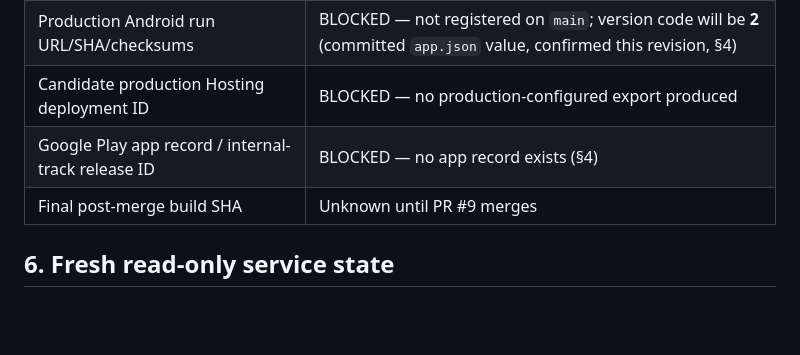
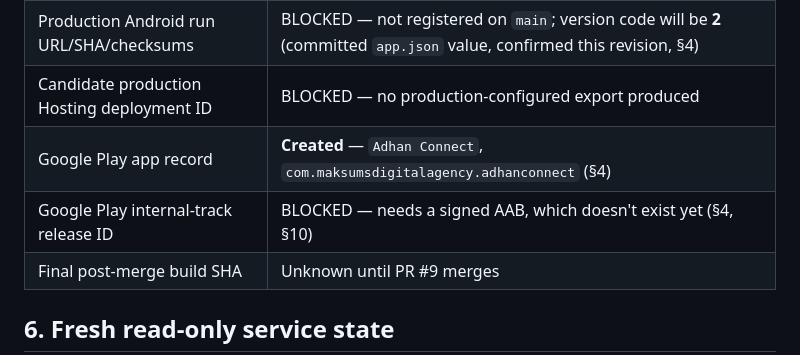
Before and after one commit to digimaxai/adhan-connect, a Markdown page: docs/backend/production-cutover-manifest.md, the part around one of its changes. Rendered like a GitHub page; blank space fills up the shorter version.

```diff
--- a/docs/backend/production-cutover-manifest.md
+++ b/docs/backend/production-cutover-manifest.md
@@ -369,7 +378,8 @@ Unchanged from revision 1 — still genuinely blocked, nothing to fill:
 | Production iOS build number/run ID | BLOCKED — no workflow exists (product onboarding needed first, §4) |
 | Production Android run URL/SHA/checksums | BLOCKED — not registered on `main`; version code will be **2** (committed `app.json` value, confirmed this revision, §4) |
 | Candidate production Hosting deployment ID | BLOCKED — no production-configured export produced |
-| Google Play app record / internal-track release ID | BLOCKED — no app record exists (§4) |
+| Google Play app record | **Created** — `Adhan Connect`, `com.maksumsdigitalagency.adhanconnect` (§4) |
+| Google Play internal-track release ID | BLOCKED — needs a signed AAB, which doesn't exist yet (§4, §10) |
 | Final post-merge build SHA | Unknown until PR #9 merges |
 
 ## 6. Fresh read-only service state
```
Also changed, not shown: other parts of docs/backend/production-cutover-manifest.md (+33 -22 lines).
